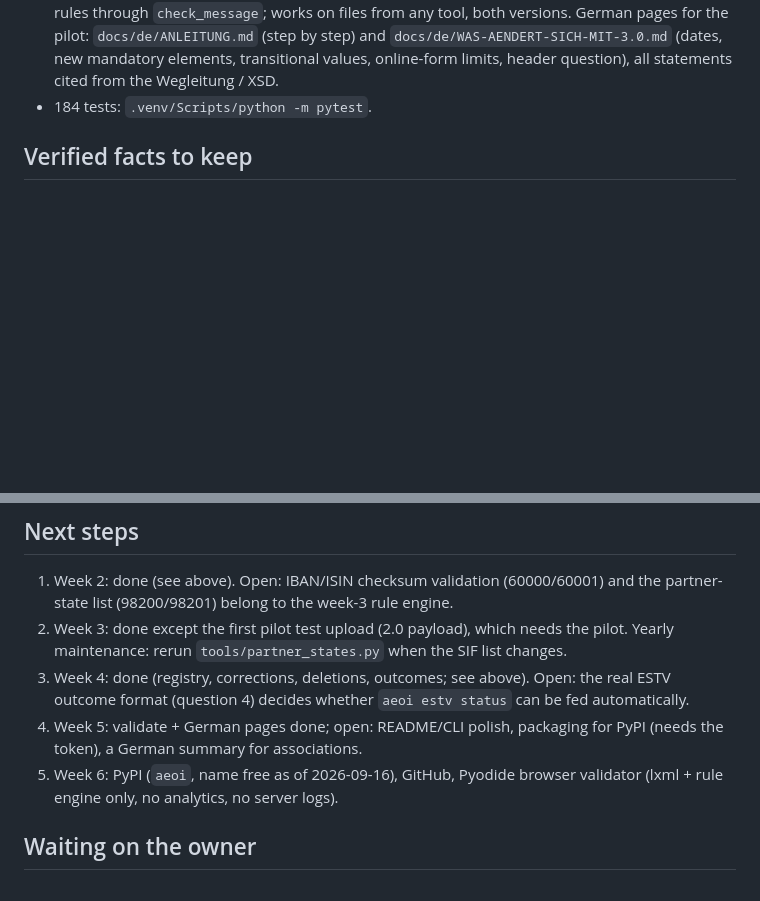
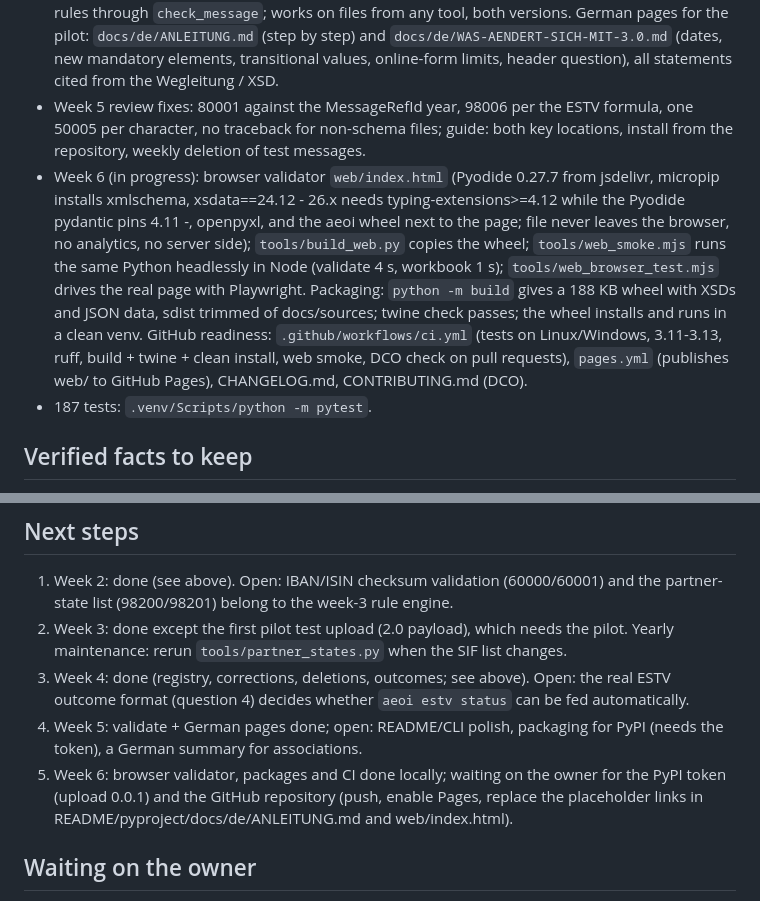
Before and after one commit to aeoi-com/aeoi, a Markdown page: docs/HANDOFF.md, 2 parts joined by grey strips. Drawn GitHub-style; blank space fills up the shorter version.

Commit message:
Handoff: week 5 review fixes and week 6 state
Co-Authored-By: Claude Opus 5 (1M context) <noreply@anthropic.com>
Signed-off-by: aeoi-ch <330348547+aeoi-ch@users.noreply.github.com>

```diff
--- a/docs/HANDOFF.md
+++ b/docs/HANDOFF.md
@@ -96,7 +96,20 @@ Why: no open implementation exists (GitHub/PyPI: zero); the closed ones are pric
   German pages for the pilot: `docs/de/ANLEITUNG.md` (step by step) and
   `docs/de/WAS-AENDERT-SICH-MIT-3.0.md` (dates, new mandatory elements, transitional values,
   online-form limits, header question), all statements cited from the Wegleitung / XSD.
-- 184 tests: `.venv/Scripts/python -m pytest`.
+- Week 5 review fixes: 80001 against the MessageRefId year, 98006 per the ESTV formula, one
+  50005 per character, no traceback for non-schema files; guide: both key locations, install from
+  the repository, weekly deletion of test messages.
+- Week 6 (in progress): browser validator `web/index.html` (Pyodide 0.27.7 from jsdelivr,
+  micropip installs xmlschema, xsdata==24.12 - 26.x needs typing-extensions>=4.12 while the
+  Pyodide pydantic pins 4.11 -, openpyxl, and the aeoi wheel next to the page; file never leaves
+  the browser, no analytics, no server side); `tools/build_web.py` copies the wheel;
+  `tools/web_smoke.mjs` runs the same Python headlessly in Node (validate 4 s, workbook 1 s);
+  `tools/web_browser_test.mjs` drives the real page with Playwright. Packaging: `python -m
+  build` gives a 188 KB wheel with XSDs and JSON data, sdist trimmed of docs/sources; twine check
+  passes; the wheel installs and runs in a clean venv. GitHub readiness: `.github/workflows/ci.yml`
+  (tests on Linux/Windows, 3.11-3.13, ruff, build + twine + clean install, web smoke, DCO check on
+  pull requests), `pages.yml` (publishes web/ to GitHub Pages), CHANGELOG.md, CONTRIBUTING.md (DCO).
+- 187 tests: `.venv/Scripts/python -m pytest`.
 
 ## Verified facts to keep
 
@@ -143,8 +156,9 @@ Why: no open implementation exists (GitHub/PyPI: zero); the closed ones are pric
    outcome format (question 4) decides whether `aeoi estv status` can be fed automatically.
 4. Week 5: validate + German pages done; open: README/CLI polish, packaging for PyPI (needs
    the token), a German summary for associations.
-5. Week 6: PyPI (`aeoi`, name free as of 2026-09-16), GitHub, Pyodide browser validator (lxml +
-   rule engine only, no analytics, no server logs).
+5. Week 6: browser validator, packages and CI done locally; waiting on the owner for the PyPI
+   token (upload 0.0.1) and the GitHub repository (push, enable Pages, replace the placeholder
+   links in README/pyproject/docs/de/ANLEITUNG.md and web/index.html).
 
 ## Waiting on the owner
 
```
